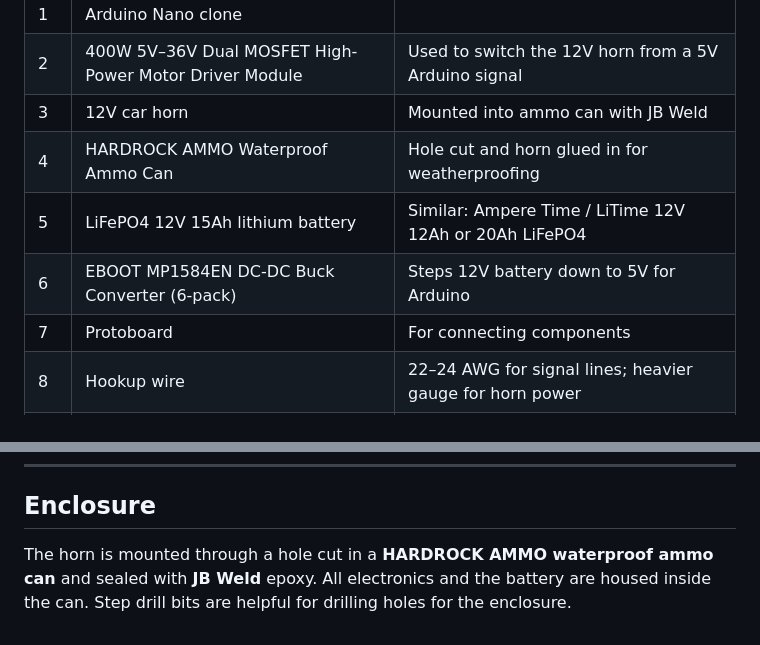
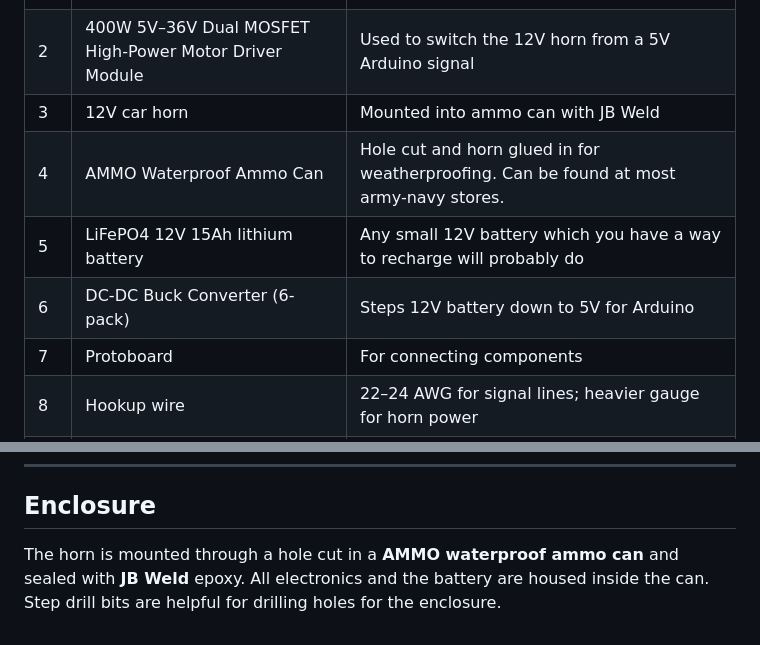
Before and after one commit to joshabell/RaceHorn, a Markdown page: README.md, 2 parts joined by grey strips. Drawn GitHub-style.

Commit message:
cleanup readme

```diff
--- a/README.md
+++ b/README.md
@@ -11,9 +11,9 @@ An Arduino-based sailboat racing horn that plays the ISAF/US Sailing standard co
 | 1 | Arduino Nano clone | |
 | 2 | 400W 5V–36V Dual MOSFET High-Power Motor Driver Module | Used to switch the 12V horn from a 5V Arduino signal |
 | 3 | 12V car horn | Mounted into ammo can with JB Weld |
-| 4 | HARDROCK AMMO Waterproof Ammo Can | Hole cut and horn glued in for weatherproofing |
-| 5 | LiFePO4 12V 15Ah lithium battery | Similar: Ampere Time / LiTime 12V 12Ah or 20Ah LiFePO4 |
-| 6 | EBOOT MP1584EN DC-DC Buck Converter (6-pack) | Steps 12V battery down to 5V for Arduino |
+| 4 | AMMO Waterproof Ammo Can | Hole cut and horn glued in for weatherproofing. Can be found at most army-navy stores.|
+| 5 | LiFePO4 12V 15Ah lithium battery | Any small 12V battery which you have a way to recharge will probably do |
+| 6 | DC-DC Buck Converter (6-pack) | Steps 12V battery down to 5V for Arduino |
 | 7 | Protoboard | For connecting components |
 | 8 | Hookup wire | 22–24 AWG for signal lines; heavier gauge for horn power |
 | 9 | Momentary push buttons (×2) | Start and Reset/Cancel |
@@ -139,4 +139,4 @@ Hold the **Start button** while powering on. The device enters test mode:
 
 ## Enclosure
 
-The horn is mounted through a hole cut in a **HARDROCK AMMO waterproof ammo can** and sealed with **JB Weld** epoxy.  All electronics and the battery are housed inside the can. Step drill bits are helpful for drilling holes for the enclosure.
+The horn is mounted through a hole cut in a **AMMO waterproof ammo can** and sealed with **JB Weld** epoxy.  All electronics and the battery are housed inside the can. Step drill bits are helpful for drilling holes for the enclosure.
```
